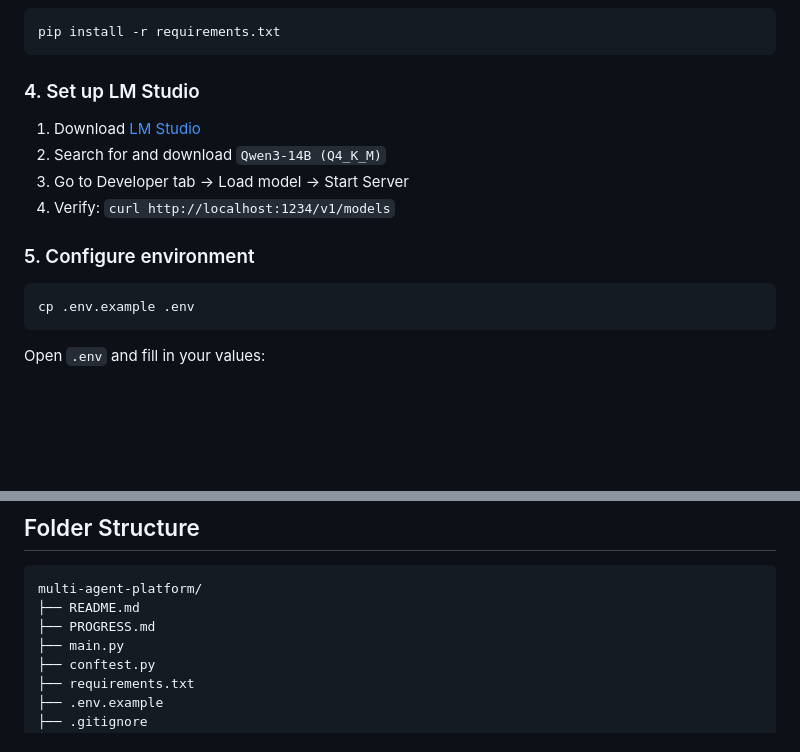
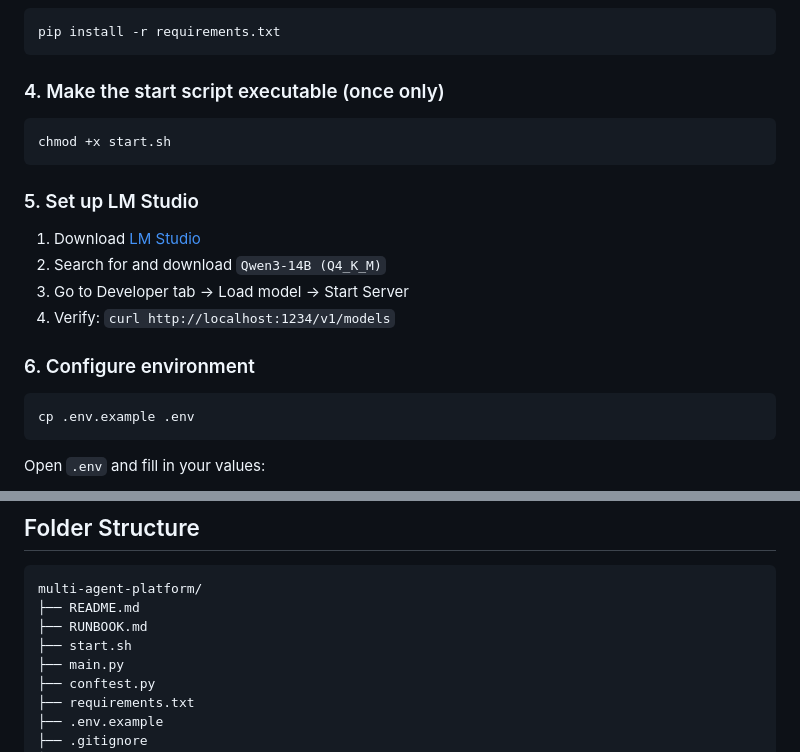
Before and after one commit to zaff3r-githubid/multi-agent-platform, a Markdown page: README.md, 2 parts joined by grey strips. Drawn GitHub-style; blank space fills up the shorter version.

````diff
--- a/README.md
+++ b/README.md
@@ -96,14 +96,20 @@ source venv/bin/activate
 pip install -r requirements.txt
 ```
 
-### 4. Set up LM Studio
+### 4. Make the start script executable (once only)
+
+```bash
+chmod +x start.sh
+```
+
+### 5. Set up LM Studio
 
 1. Download [LM Studio](https://lmstudio.ai)
 2. Search for and download `Qwen3-14B (Q4_K_M)`
 3. Go to Developer tab → Load model → Start Server
 4. Verify: `curl http://localhost:1234/v1/models`
 
-### 5. Configure environment
+### 6. Configure environment
 
 ```bash
 cp .env.example .env
@@ -230,7 +249,8 @@ Expected output: **48 passed**
 ```
 multi-agent-platform/
 ├── README.md
-├── PROGRESS.md
+├── RUNBOOK.md
+├── start.sh
 ├── main.py
 ├── conftest.py
 ├── requirements.txt
````
Also changed, not shown: other parts of README.md (+26 -7 lines).
